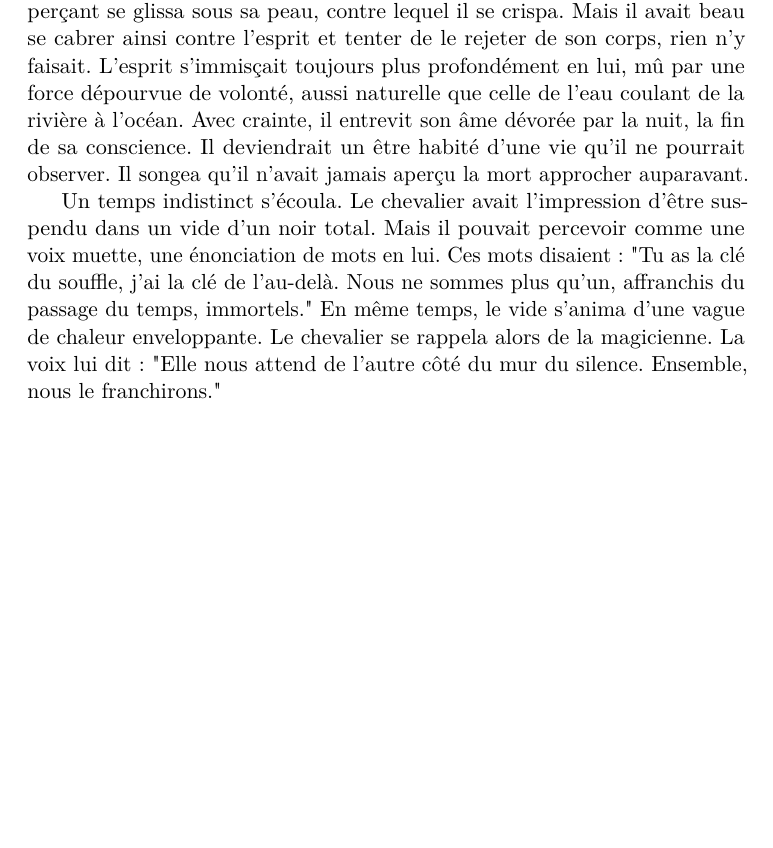
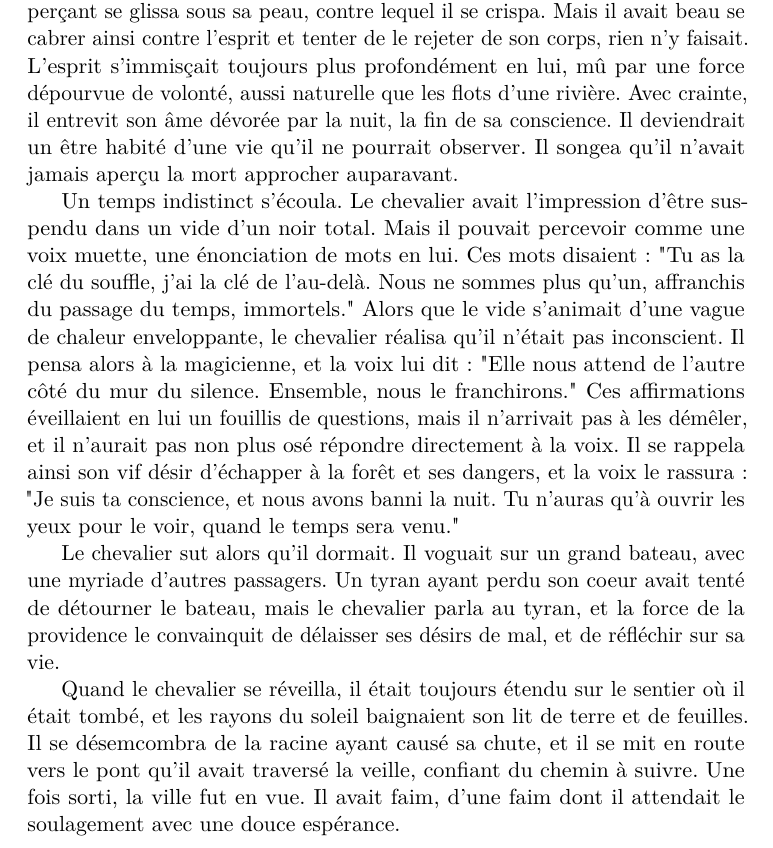
Before and after one commit to FuturAnterieur/olqune-et-le-mur-du-silence, a LaTeX book (olqune.tex): part of page 4 of 4, cut so that both start at the same text, the shorter picture padded with empty space. Compiled offline with pdfLaTeX.

Commit message:
la conscience, le rêve et le réveil

```diff
--- a/olqune.tex
+++ b/olqune.tex
@@ -52,14 +52,26 @@ qui rampait erratiquement mais qui, pourtant, se rapprochait inéluctablement.
 
 Il tenta de se relever pour reprendre sa course, mais son pied s'était coincé dans la racine, et un instant de trop s'écoula : l'esprit fut sur lui.
 Un froid perçant se glissa sous sa peau, contre lequel il se crispa. Mais il avait beau se cabrer ainsi contre l'esprit et tenter de le rejeter de son corps, rien n'y faisait.
-L'esprit s'immisçait toujours plus profondément en lui, mû par une force dépourvue de volonté, aussi naturelle que celle de l'eau coulant de la rivière à l'océan.
+L'esprit s'immisçait toujours plus profondément en lui, mû par une force dépourvue de volonté, aussi naturelle que les flots d'une rivière.
 Avec crainte, il entrevit son âme dévorée par la nuit, la fin de sa conscience. Il deviendrait un être habité d'une vie qu'il ne pourrait observer.
 Il songea qu'il n'avait jamais aperçu la mort approcher auparavant.
 
 Un temps indistinct s'écoula. Le chevalier avait l'impression d'être suspendu dans un vide d'un noir total. Mais il pouvait percevoir comme une voix muette, une énonciation de mots en lui.
 Ces mots disaient : "Tu as la clé du souffle, j'ai la clé de l'au-delà. Nous ne sommes plus qu'un, affranchis du passage du temps, immortels."
-En même temps, le vide s'anima d'une vague de chaleur enveloppante. Le chevalier se rappela alors de la magicienne.
-La voix lui dit : "Elle nous attend de l'autre côté du mur du silence. Ensemble, nous le franchirons."
+Alors que le vide s'animait d'une vague de chaleur enveloppante, le chevalier réalisa qu'il n'était pas inconscient.
+Il pensa alors à la magicienne, et la voix lui dit : "Elle nous attend de l'autre côté du mur du silence. Ensemble, nous le franchirons."
+Ces affirmations éveillaient en lui un fouillis de questions, mais il n'arrivait pas à les démêler, et il n'aurait pas non plus osé répondre directement à la voix.
+Il se rappela ainsi son vif désir d'échapper à la forêt et ses dangers, et la voix le rassura : "Je suis ta conscience, et nous avons banni la nuit. Tu n'auras qu'à ouvrir les yeux pour le voir, quand le temps sera venu."
+
+Le chevalier sut alors qu'il dormait. Il voguait sur un grand bateau, avec une myriade d'autres passagers.
+Un tyran ayant perdu son coeur avait tenté de détourner le bateau, mais le chevalier parla au tyran,
+et la force de la providence le convainquit de délaisser ses désirs de mal, et de réfléchir sur sa vie.
+
+Quand le chevalier se réveilla, il était toujours étendu sur le sentier où il était tombé, et les rayons du soleil
+baignaient son lit de terre et de feuilles. Il se désemcombra de la racine ayant causé sa chute, et il se mit en route vers le pont qu'il avait traversé la veille, confiant du chemin à suivre.
+Une fois sorti, la ville fut en vue. Il avait faim, d'une faim dont il attendait le soulagement avec une douce espérance.
+
+
 
 
 
```
